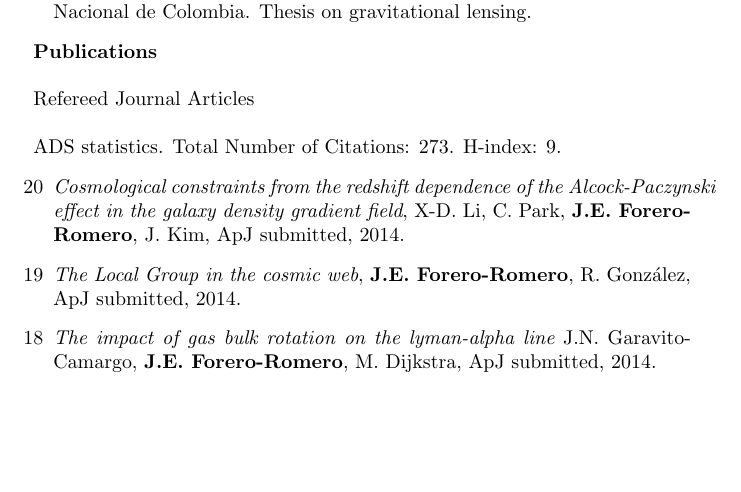
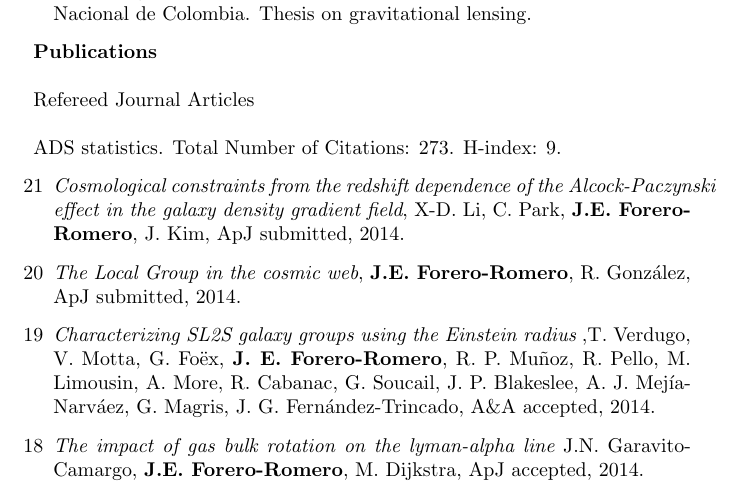
Before and after one commit to forero/CV, a LaTeX CV (Vita/CV_ForeroRomero.tex): part of page 4 of 7, cut so that both start at the same text, the shorter picture padded with empty space. Compiled offline with pdfLaTeX.

Commit message:
new publications

```diff
--- a/Vita/CV_ForeroRomero.tex
+++ b/Vita/CV_ForeroRomero.tex
@@ -188,17 +188,23 @@ Refereed Journal Articles\\
 ADS statistics. Total Number of Citations: 273. H-index: 9.
 \begin{enumerate}
 
-\item[20]{\it Cosmological constraints from the redshift dependence of
+\item[21]{\it Cosmological constraints from the redshift dependence of
   the Alcock-Paczynski effect in the galaxy density gradient field},
   X-D. Li, C. Park, {\bf J.E. Forero-Romero}, J. Kim, ApJ submitted,
   2014.
 
-\item[19]{\it The Local Group in the cosmic web}, {\bf
+\item[20]{\it The Local Group in the cosmic web}, {\bf
   J.E. Forero-Romero}, R. Gonz\'alez, ApJ submitted, 2014.
+
+\item[19]{\it  Characterizing SL2S galaxy groups using the Einstein
+  radius} ,T. Verdugo, V. Motta, G. Foëx, {\bf J. E. Forero-Romero},
+  R. P. Muñoz, R. Pello, M. Limousin, A. More, R. Cabanac, G. Soucail,
+  J. P. Blakeslee, A. J. Mejía-Narváez, G. Magris,
+  J. G. Fernández-Trincado, A\&A accepted, 2014.
 
 \item[18]{\it The impact of gas bulk rotation on the lyman-alpha line}
   J.N. Garavito-Camargo,  {\bf J.E. Forero-Romero}, M. Dijkstra, ApJ
-  submitted, 2014.
+  accepted, 2014.
 
 \item[17]{\it Systematic uncertainties from halo asphericity in dark
   matter searches}  N. Bernal, {\bf J.E. Forero-Romero}, R. Garani,
```
